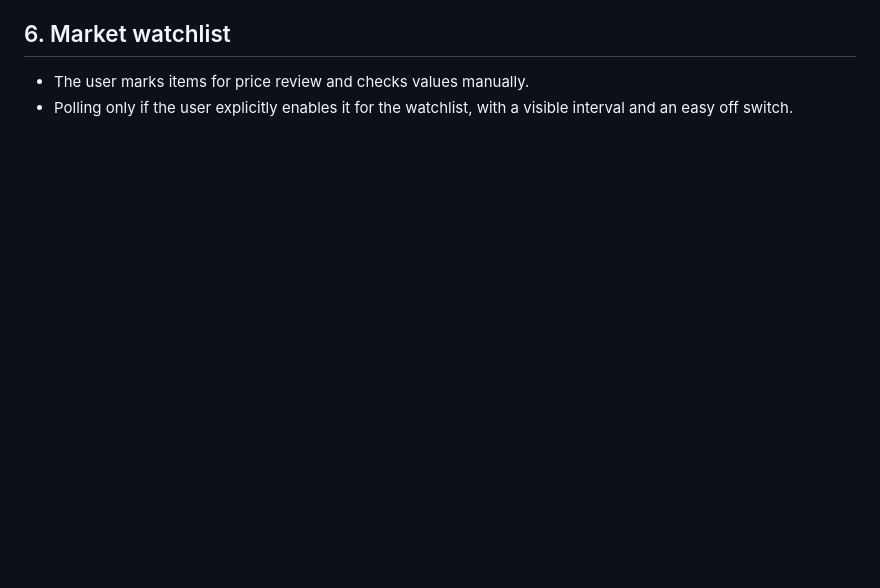
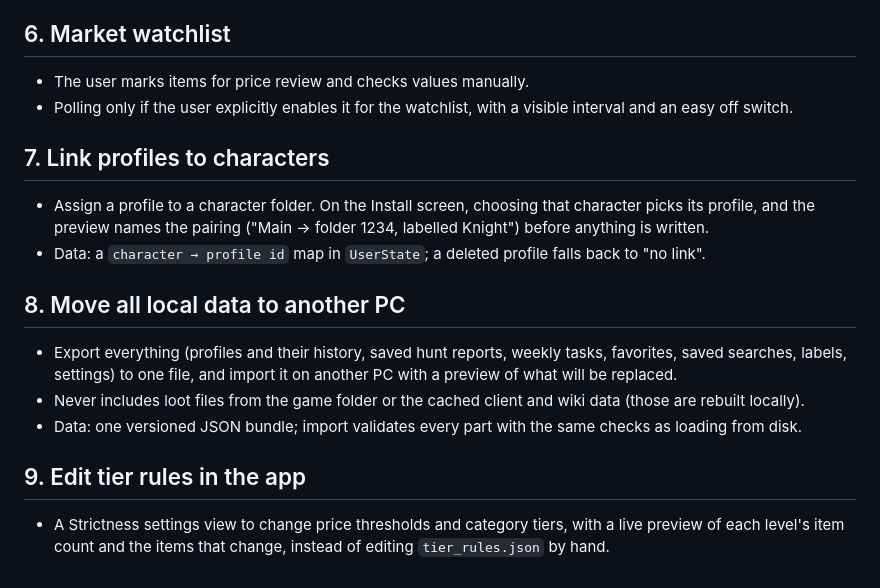
Before and after one commit to adamgalon/TibiaLootFilter, a Markdown page: docs/ROADMAP.md, the part around the change. Rendered like a GitHub page; blank space fills up the shorter version.

Commit message:
Roadmap: profile-character link, data migration, tier rules editor
Co-Authored-By: Claude Opus 5.5 <noreply@anthropic.com>

```diff
--- a/docs/ROADMAP.md
+++ b/docs/ROADMAP.md
@@ -58,3 +58,21 @@ Rules that apply to all of them:
 
 - The user marks items for price review and checks values manually.
 - Polling only if the user explicitly enables it for the watchlist, with a visible interval and an easy off switch.
+
+## 7. Link profiles to characters
+
+- Assign a profile to a character folder. On the Install screen, choosing that character picks its profile, and the
+  preview names the pairing ("Main → folder 1234, labelled Knight") before anything is written.
+- Data: a `character → profile id` map in `UserState`; a deleted profile falls back to "no link".
+
+## 8. Move all local data to another PC
+
+- Export everything (profiles and their history, saved hunt reports, weekly tasks, favorites, saved searches, labels,
+  settings) to one file, and import it on another PC with a preview of what will be replaced.
+- Never includes loot files from the game folder or the cached client and wiki data (those are rebuilt locally).
+- Data: one versioned JSON bundle; import validates every part with the same checks as loading from disk.
+
+## 9. Edit tier rules in the app
+
+- A Strictness settings view to change price thresholds and category tiers, with a live preview of each level's item
+  count and the items that change, instead of editing `tier_rules.json` by hand.
```
